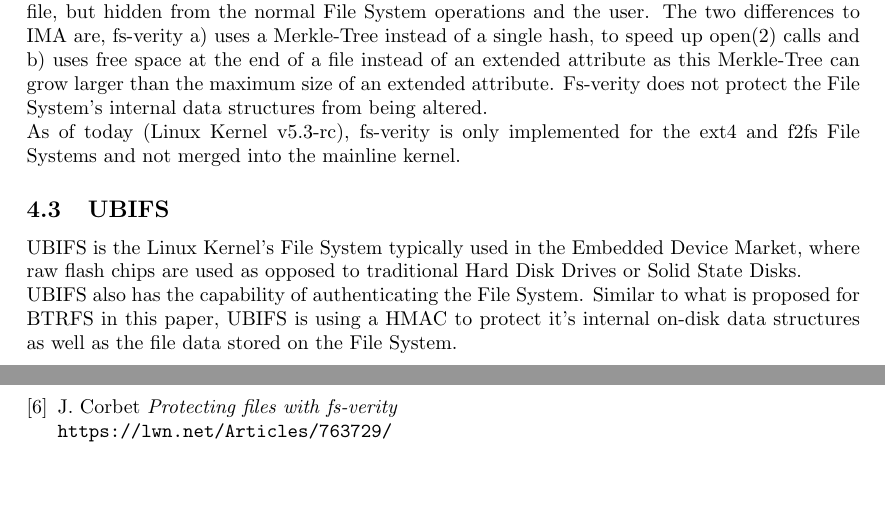
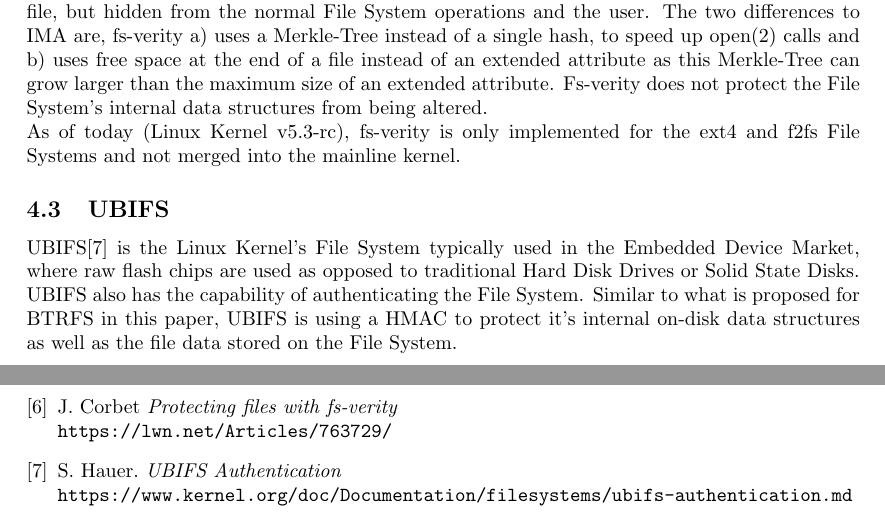
Before and after one commit to morbidrsa/btrfs-integrity-paper, a LaTeX paper (paper.tex): two parts of pages 7 and 8 of 8, joined at a grey line, cut so that both start at the same text, the shorter picture padded with empty space. Compiled offline with pdfLaTeX.

Commit message:
Add bibliography entries for UBIFS.

```diff
--- a/paper.tex
+++ b/paper.tex
@@ -251,13 +251,12 @@ As of today (Linux Kernel v5.3-rc), fs-verity is only implemented for the ext4
 and f2fs File Systems and not merged into the mainline kernel.
 
 \subsection{UBIFS}
-UBIFS is the Linux Kernel's File System typically used in the Embedded Device
-Market, where raw flash chips are used as opposed to traditional Hard Disk
-Drives or Solid State Disks.\\
-UBIFS also has the capability of authenticating the File System. Similar to
-what is proposed for BTRFS in this paper, UBIFS is using a HMAC to protect
-it's internal on-disk data structures as well as the file data stored on the
-File System.
+UBIFS\cite{UBIFS} is the Linux Kernel's File System typically used in the
+Embedded Device Market, where raw flash chips are used as opposed to
+traditional Hard Disk Drives or Solid State Disks.\\ UBIFS also has the
+capability of authenticating the File System. Similar to what is proposed for
+BTRFS in this paper, UBIFS is using a HMAC to protect it's internal on-disk
+data structures as well as the file data stored on the File System.
 
 \subsection{ZFS}
 TODO
@@ -298,5 +297,9 @@ legitimate administrator or user of the File System.
 	J. Corbet
 	\textit{Protecting files with fs-verity}
 	\\\texttt{\href{https://lwn.net/Articles/763729/}{https://lwn.net/Articles/763729/}}
+\bibitem{UBIFS}
+	S. Hauer.
+	\textit{UBIFS Authentication}
+	\\\texttt{\href{https://www.kernel.org/doc/Documentation/filesystems/ubifs-authentication.md}{https://www.kernel.org/doc/Documentation/filesystems/ubifs-authentication.md}}
 \end{thebibliography}
 \end{document}
```
